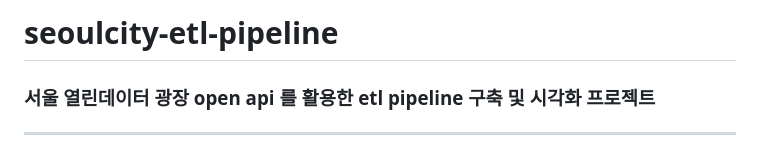
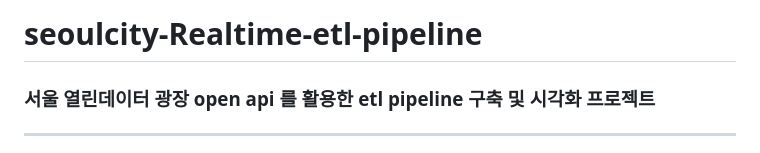
Before and after one commit to siho-song/seoulcity-etl-pipeline, a Markdown page: README.md, the part around the change. GitHub-like rendering.

```diff
--- a/README.md
+++ b/README.md
@@ -1,5 +1,5 @@
 
-# seoulcity-etl-pipeline
+# seoulcity-Realtime-etl-pipeline
 ### 서울 열린데이터 광장 open api 를 활용한 etl pipeline 구축 및 시각화 프로젝트
 ---
 
```
